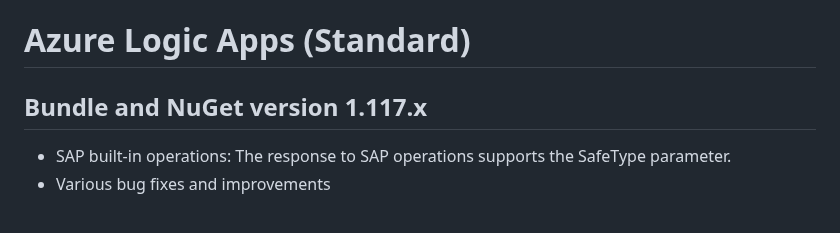
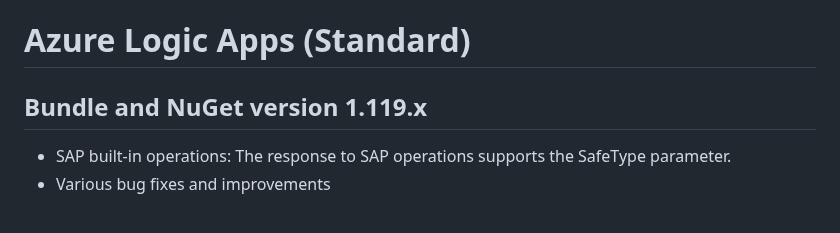
Before and after one commit to Azure/logicapps, a Markdown page: CHANGELOG.md, the part around the change. GitHub-like rendering.

Commit message:
Update CHANGELOG.md (#1339)
Updating correct version for changelog

```diff
--- a/CHANGELOG.md
+++ b/CHANGELOG.md
@@ -1,6 +1,6 @@
 # Azure Logic Apps (Standard)
 
-## Bundle and NuGet version 1.117.x
+## Bundle and NuGet version 1.119.x
 - SAP built-in operations: The response to SAP operations supports the SafeType parameter.
 - Various bug fixes and improvements
 <br><br>
```
